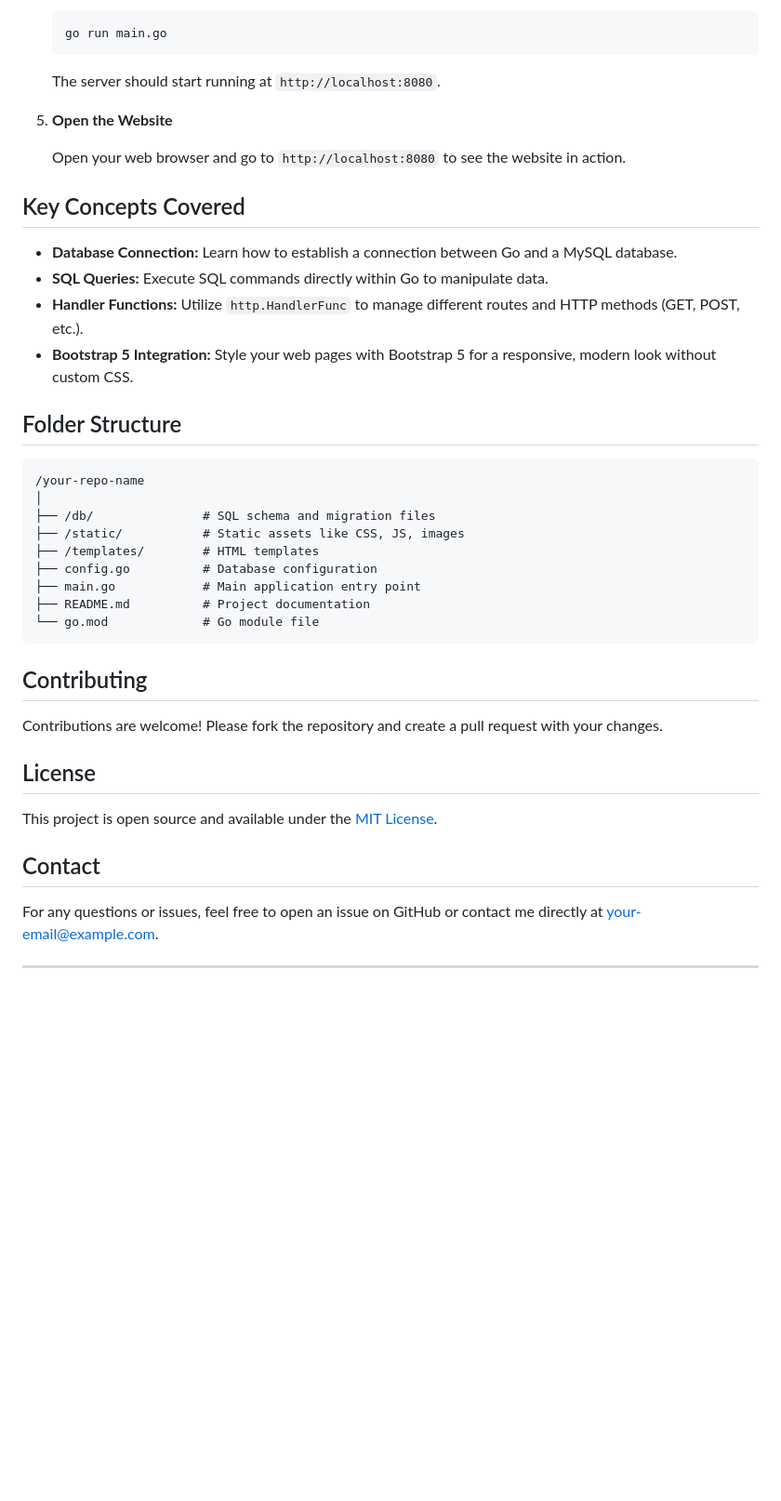
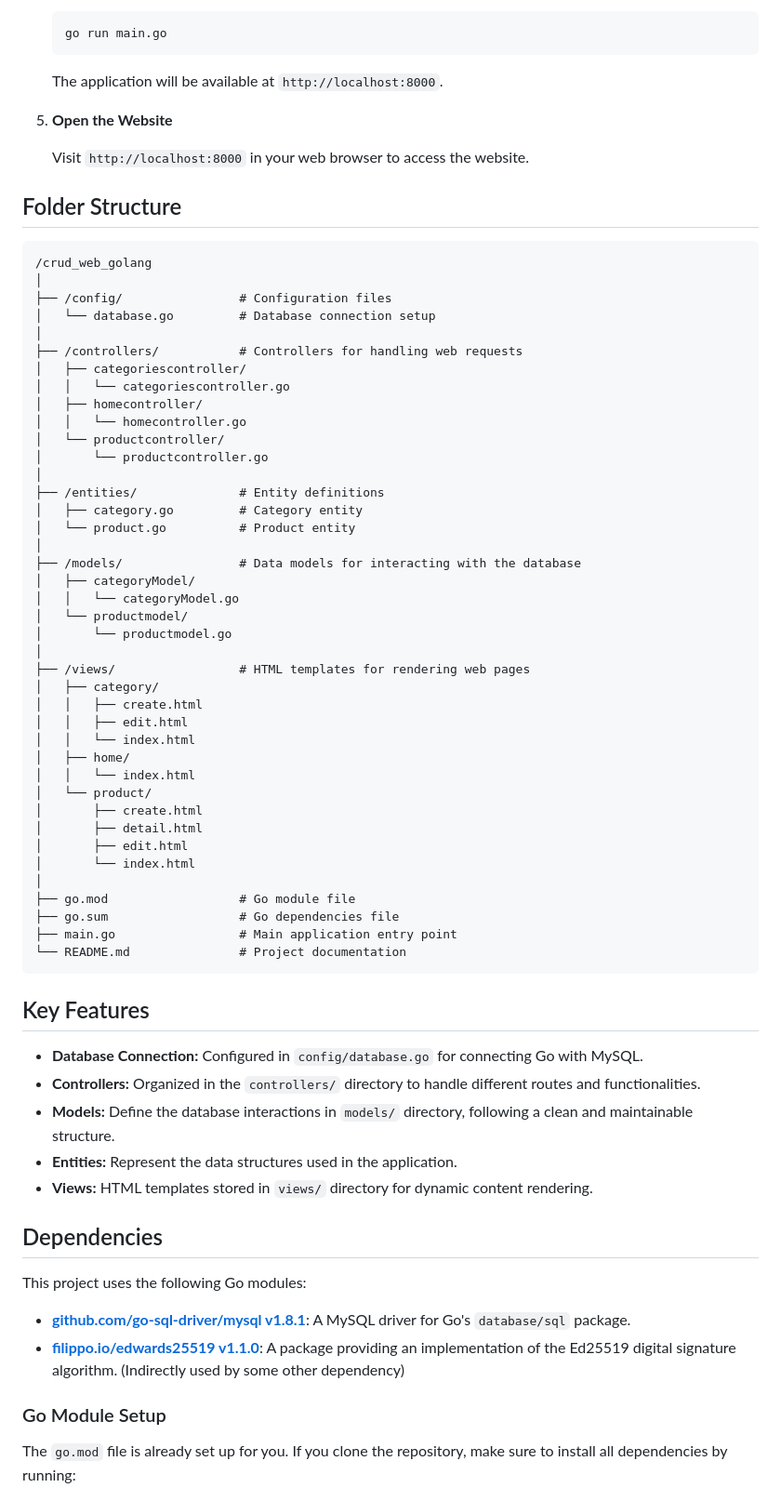
Before and after one commit to abdullahalhwyji/CRUD_WEB, a Markdown page: README.md, the part around the change printed below. Shown: that part at 93% size. GitHub-like rendering; blank space fills up the shorter version.

````diff
--- a/README.md
+++ b/README.md
@@ -63,44 +82,73 @@ Before starting, ensure you have the following installed:
    go run main.go
    ```
 
-   The server should start running at `http://localhost:8080`.
+   The application will be available at `http://localhost:8000`.
 
 5. **Open the Website**
 
-   Open your web browser and go to `http://localhost:8080` to see the website in action.
-
-## Key Concepts Covered
-
-- **Database Connection:** Learn how to establish a connection between Go and a MySQL database.
-- **SQL Queries:** Execute SQL commands directly within Go to manipulate data.
-- **Handler Functions:** Utilize `http.HandlerFunc` to manage different routes and HTTP methods (GET, POST, etc.).
-- **Bootstrap 5 Integration:** Style your web pages with Bootstrap 5 for a responsive, modern look without custom CSS.
+   Visit `http://localhost:8000` in your web browser to access the website.
 
 ## Folder Structure
 
 ```
-/your-repo-name
+/crud_web_golang
 │
-├── /db/               # SQL schema and migration files
-├── /static/           # Static assets like CSS, JS, images
-├── /templates/        # HTML templates
-├── config.go          # Database configuration
-├── main.go            # Main application entry point
-├── README.md          # Project documentation
-└── go.mod             # Go module file
+├── /config/                # Configuration files
+│   └── database.go         # Database connection setup
+│
+├── /controllers/           # Controllers for handling web requests
+│   ├── categoriescontroller/
+│   │   └── categoriescontroller.go
+│   ├── homecontroller/
+│   │   └── homecontroller.go
+│   └── productcontroller/
+│       └── productcontroller.go
+│
+├── /entities/              # Entity definitions
+│   ├── category.go         # Category entity
+│   └── product.go          # Product entity
+│
+├── /models/                # Data models for interacting with the database
+│   ├── categoryModel/
+│   │   └── categoryModel.go
+│   └── productmodel/
+│       └── productmodel.go
+│
+├── /views/                 # HTML templates for rendering web pages
+│   ├── category/
+│   │   ├── create.html
+│   │   ├── edit.html
+│   │   └── index.html
+│   ├── home/
+│   │   └── index.html
+│   └── product/
+│       ├── create.html
+│       ├── detail.html
+│       ├── edit.html
+│       └── index.html
+│
+├── go.mod                  # Go module file
+├── go.sum                  # Go dependencies file
+├── main.go                 # Main application entry point
+└── README.md               # Project documentation
 ```
 
-## Contributing
+## Key Features
 
-Contributions are welcome! Please fork the repository and create a pull request with your changes.
+- **Database Connection:** Configured in `config/database.go` for connecting Go with MySQL.
+- **Controllers:** Organized in the `controllers/` directory to handle different routes and functionalities.
+- **Models:** Define the database interactions in `models/` directory, following a clean and maintainable structure.
+- **Entities:** Represent the data structures used in the application.
+- **Views:** HTML templates stored in `views/` directory for dynamic content rendering.
 
-## License
+## Dependencies
 
-This project is open source and available under the [MIT License](LICENSE).
+This project uses the following Go modules:
 
-## Contact
+- **[github.com/go-sql-driver/mysql v1.8.1](https://github.com/go-sql-driver/mysql)**: A MySQL driver for Go's `database/sql` package.
+- **[filippo.io/edwards25519 v1.1.0](https://pkg.go.dev/filippo.io/edwards25519)**: A package providing an implementation of the Ed25519 digital signature algorithm. (Indirectly used by some other dependency)
 
-For any questions or issues, feel free to open an issue on GitHub or contact me directly at [your-email@example.com](mailto:your-email@example.com).
+### Go Module Setup
 
----
+The `go.mod` file is already set up for you. If you clone the repository, make sure to install all dependencies by running:
 
````
Also changed, not shown: other parts of README.md (+62 -26 lines).
